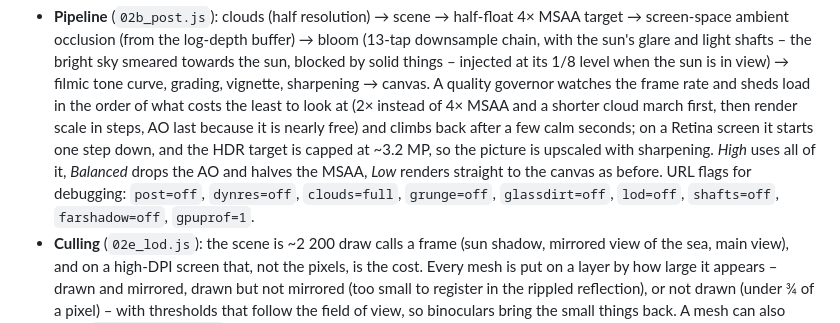
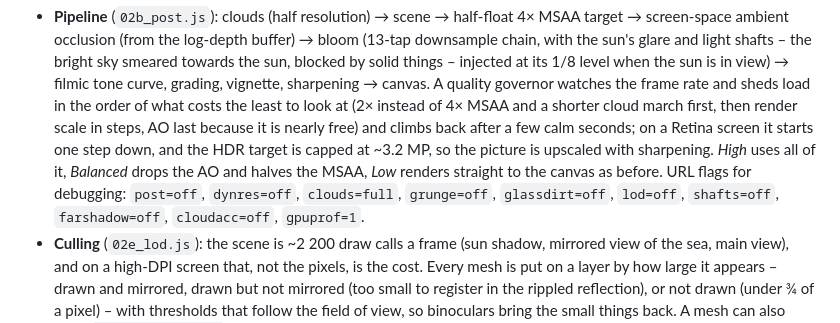
Before and after one commit to thomasbrueggemann/containership, a Markdown page: README.md, the part around the change. Drawn GitHub-style.

Commit message:
README: cloudacc flag

```diff
--- a/README.md
+++ b/README.md
@@ -60,7 +60,7 @@ The picture is built for plausibility rather than looks alone: everything is lit
   scale in steps, AO last because it is nearly free) and climbs back after a few calm seconds; on a Retina screen it starts one step down, and
   the HDR target is capped at ~3.2 MP, so the picture is upscaled with sharpening. *High* uses all of it, *Balanced* drops the AO and halves the
   MSAA, *Low* renders straight to the canvas as before. URL flags for debugging: `post=off`, `dynres=off`, `clouds=full`, `grunge=off`,
-  `glassdirt=off`, `lod=off`, `shafts=off`, `farshadow=off`, `gpuprof=1`.
+  `glassdirt=off`, `lod=off`, `shafts=off`, `farshadow=off`, `cloudacc=off`, `gpuprof=1`.
 - **Culling** (`02e_lod.js`): the scene is ~2 200 draw calls a frame (sun shadow, mirrored view of the sea, main view), and on a high-DPI screen
   that, not the pixels, is the cost. Every mesh is put on a layer by how large it appears – drawn and mirrored, drawn but not mirrored (too
   small to register in the rippled reflection), or not drawn (under ¾ of a pixel) – with thresholds that follow the field of view, so
```
